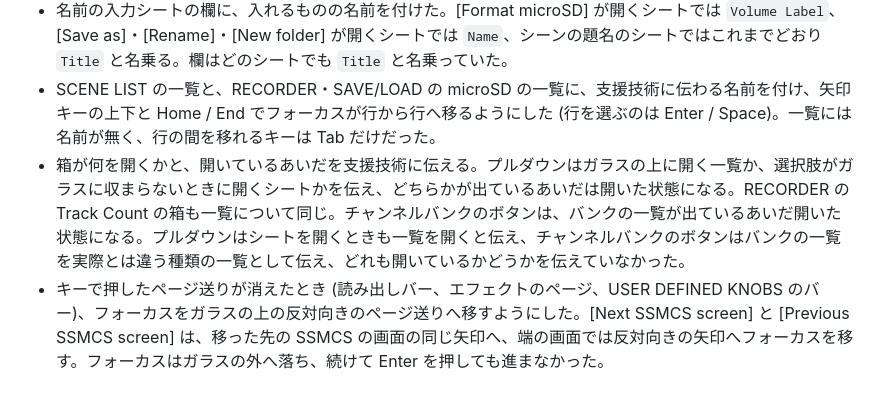
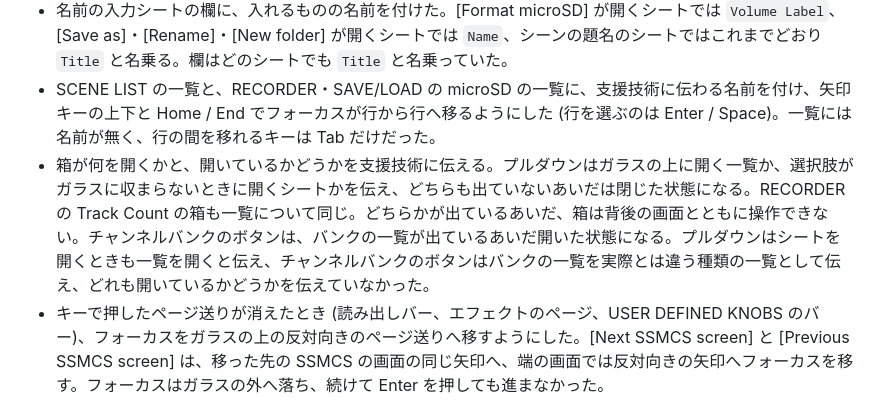
Before and after one commit to semnil/urx-lcd-sim, a Markdown page: CHANGES_ja.md, the part around the change. Drawn GitHub-style.

```diff
--- a/CHANGES_ja.md
+++ b/CHANGES_ja.md
@@ -9,7 +9,7 @@
 - [No Effect] のチャンネルでは、チャンネルビューのブロックの INS FX の名前に触れると、ブロックのほかの所に触れたときと同じくブロック全体が沈んで INS FX 画面が開き、INS FX 画面の題は EFFECT TYPE を開くようにした。どちらも何もしないスイッチだった。1-knob が入の COMP・EQ 画面で回らない値ボックスとバーの区画は、Knee と同じく操作できないものとして支援技術に伝える。
 - 名前の入力シートの欄に、入れるものの名前を付けた。[Format microSD] が開くシートでは `Volume Label`、[Save as]・[Rename]・[New folder] が開くシートでは `Name`、シーンの題名のシートではこれまでどおり `Title` と名乗る。欄はどのシートでも `Title` と名乗っていた。
 - SCENE LIST の一覧と、RECORDER・SAVE/LOAD の microSD の一覧に、支援技術に伝わる名前を付け、矢印キーの上下と Home / End でフォーカスが行から行へ移るようにした (行を選ぶのは Enter / Space)。一覧には名前が無く、行の間を移れるキーは Tab だけだった。
-- 箱が何を開くかと、開いているあいだを支援技術に伝える。プルダウンはガラスの上に開く一覧か、選択肢がガラスに収まらないときに開くシートかを伝え、どちらかが出ているあいだは開いた状態になる。RECORDER の Track Count の箱も一覧について同じ。チャンネルバンクのボタンは、バンクの一覧が出ているあいだ開いた状態になる。プルダウンはシートを開くときも一覧を開くと伝え、チャンネルバンクのボタンはバンクの一覧を実際とは違う種類の一覧として伝え、どれも開いているかどうかを伝えていなかった。
+- 箱が何を開くかと、開いているかどうかを支援技術に伝える。プルダウンはガラスの上に開く一覧か、選択肢がガラスに収まらないときに開くシートかを伝え、どちらも出ていないあいだは閉じた状態になる。RECORDER の Track Count の箱も一覧について同じ。どちらかが出ているあいだ、箱は背後の画面とともに操作できない。チャンネルバンクのボタンは、バンクの一覧が出ているあいだ開いた状態になる。プルダウンはシートを開くときも一覧を開くと伝え、チャンネルバンクのボタンはバンクの一覧を実際とは違う種類の一覧として伝え、どれも開いているかどうかを伝えていなかった。
 - キーで押したページ送りが消えたとき (読み出しバー、エフェクトのページ、USER DEFINED KNOBS のバー)、フォーカスをガラスの上の反対向きのページ送りへ移すようにした。[Next SSMCS screen] と [Previous SSMCS screen] は、移った先の SSMCS の画面の同じ矢印へ、端の画面では反対向きの矢印へフォーカスを移す。フォーカスはガラスの外へ落ち、続けて Enter を押しても進まなかった。
 - ページのコントロールを描き直しても、フォーカスがそのコントロールに残るようにした。確認を [Cancel] で取り消したときと [Reset] で起動し直したときは [Reset the unit] に、機種のセレクタで機種を変えたときはそのセレクタに残る。フォーカスはどのコントロールからも外れてページ自体に落ちていた。
 - ガラスの外で押した Escape を、そこでフォーカスを持つコントロールに任せるようにした。画面上部の機種と表示倍率のセレクタや [Reset the unit] で押しても、画面を戻したりガラスの上のダイアログを取り消したりしない。[Reset the unit] の確認は Escape で [Cancel] と同じく取り消され、フォーカスは [Reset the unit] に戻る。確認が出たまま画面だけが 1 段戻っていた。
```
Also changed, not shown: CHANGES.md (+1 -1 lines).
